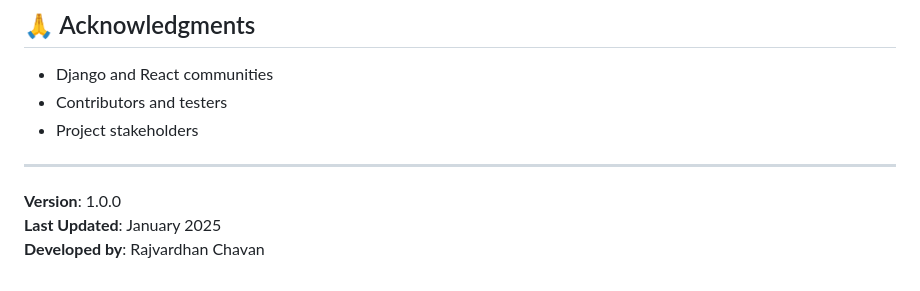
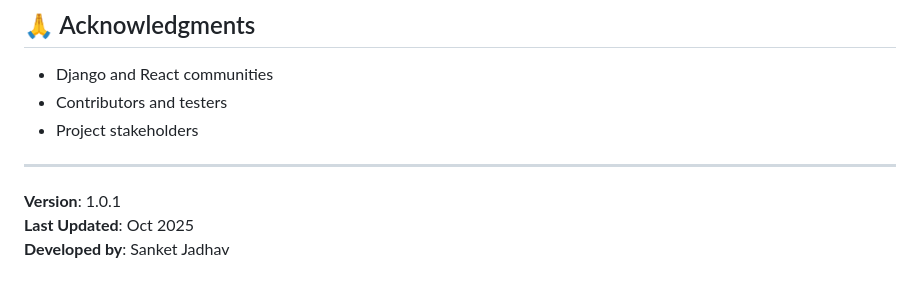
Before and after one commit to sanketj4040/Project-Management-Life-Cycle, a Markdown page: README.md, the part around the change. Rendered like a GitHub page.

Commit message:
New Version

```diff
--- a/README.md
+++ b/README.md
@@ -263,6 +263,6 @@ This project is licensed under the MIT License - see the LICENSE file for detail
 
 ---
 
-**Version**: 1.0.0
-**Last Updated**: January 2025
-**Developed by**: Rajvardhan Chavan
+**Version**: 1.0.1
+**Last Updated**: Oct 2025
+**Developed by**: Sanket Jadhav
```
